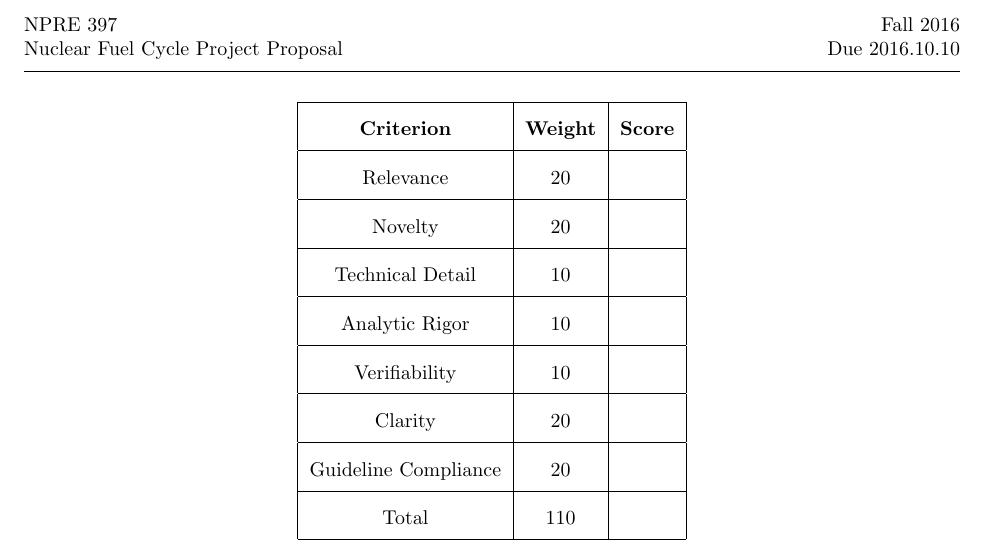
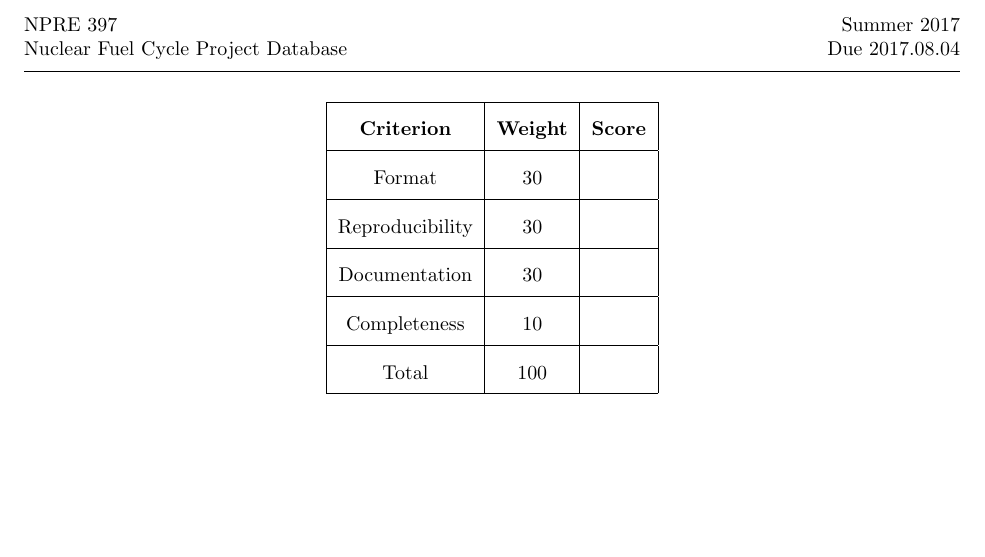
Before and after one commit to yardasol/npre397, a LaTeX problem sheet (project/data_rubric.tex): part of the page, cut so that both start at the same text, the shorter picture padded with empty space. Compiled offline with pdfLaTeX.

Commit message:
due date and rubric for data updated

```diff
--- a/project/data_rubric.tex
+++ b/project/data_rubric.tex
@@ -12,9 +12,9 @@
 
 % Here's where you edit the Class, Exam, Date, etc.
 \newcommand{\class}{NPRE 397}
-\newcommand{\term}{Fall 2016}
-\newcommand{\assignment}{Nuclear Fuel Cycle Project Proposal}
-\newcommand{\duedate}{2016.10.10}
+\newcommand{\term}{Summer 2017}
+\newcommand{\assignment}{Nuclear Fuel Cycle Project Database}
+\newcommand{\duedate}{2017.08.04}
 %\newcommand{\timelimit}{50 Minutes}
 
 \newcommand{\nth}{n\ensuremath{^{\text{th}}} }
@@ -60,21 +60,15 @@
         \hline
         \textbf{Criterion} & \textbf{Weight} & \textbf{Score}\\
         \hline
-        Relevance & 20 &  \\
+        Format & 30 &  \\
         \hline
-        Novelty & 20 &  \\
+        Reproducibility & 30 &  \\
         \hline
-        Technical Detail & 10 &  \\
+        Documentation & 30 &  \\
         \hline
-        Analytic Rigor & 10 &  \\
+        Completeness & 10 &  \\
         \hline
-        Verifiability & 10 & \\
-        \hline
-        Clarity & 20 &  \\
-        \hline
-        Guideline Compliance & 20 &  \\
-        \hline
-        Total & 110 & \\
+        Total & 100 & \\
         \hline
 \end{tabular}
 \end{center}
```
